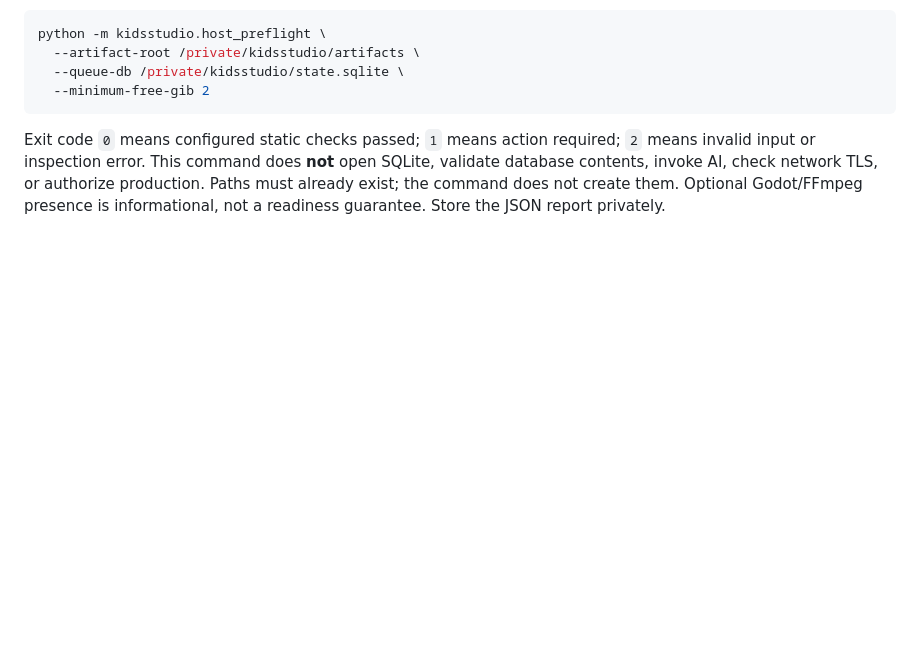
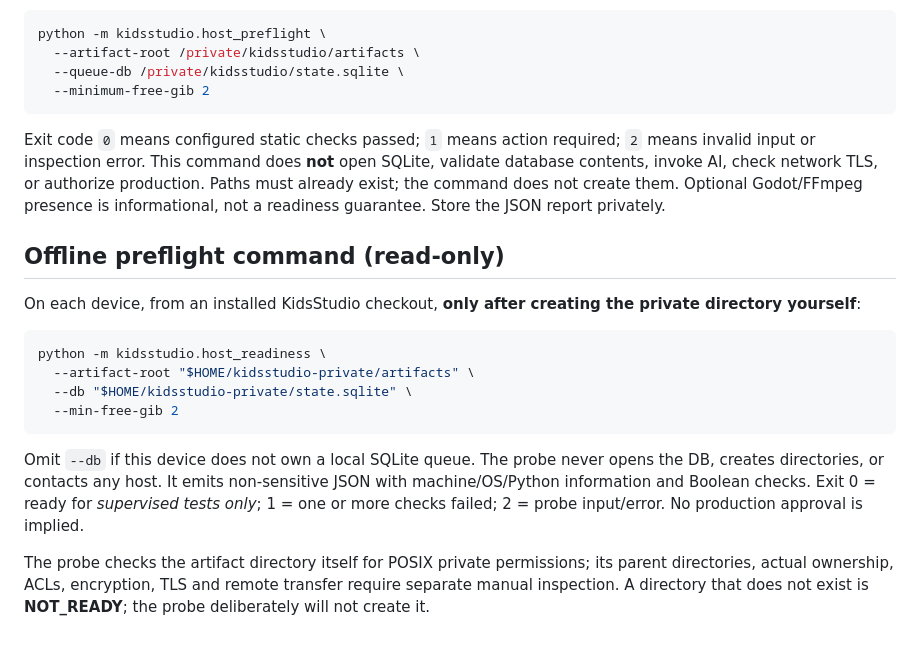
Before and after one commit to ali96adil/KidsStudio, a Markdown page: docs/G4_MAC_PI_QUALIFICATION.md, the part around the change. Rendered like a GitHub page; blank space fills up the shorter version.

Commit message:
docs: offline Mac/Pi preflight invocation and limitations

````diff
--- a/docs/G4_MAC_PI_QUALIFICATION.md
+++ b/docs/G4_MAC_PI_QUALIFICATION.md
@@ -71,3 +71,18 @@ python -m kidsstudio.host_preflight \
 ```
 
 Exit code `0` means configured static checks passed; `1` means action required; `2` means invalid input or inspection error. This command does **not** open SQLite, validate database contents, invoke AI, check network TLS, or authorize production. Paths must already exist; the command does not create them. Optional Godot/FFmpeg presence is informational, not a readiness guarantee. Store the JSON report privately.
+
+## Offline preflight command (read-only)
+
+On each device, from an installed KidsStudio checkout, **only after creating the private directory yourself**:
+
+```bash
+python -m kidsstudio.host_readiness \
+  --artifact-root "$HOME/kidsstudio-private/artifacts" \
+  --db "$HOME/kidsstudio-private/state.sqlite" \
+  --min-free-gib 2
+```
+
+Omit `--db` if this device does not own a local SQLite queue. The probe never opens the DB, creates directories, or contacts any host. It emits non-sensitive JSON with machine/OS/Python information and Boolean checks. Exit 0 = ready for *supervised tests only*; 1 = one or more checks failed; 2 = probe input/error. No production approval is implied.
+
+The probe checks the artifact directory itself for POSIX private permissions; its parent directories, actual ownership, ACLs, encryption, TLS and remote transfer require separate manual inspection. A directory that does not exist is **NOT_READY**; the probe deliberately will not create it.
````
